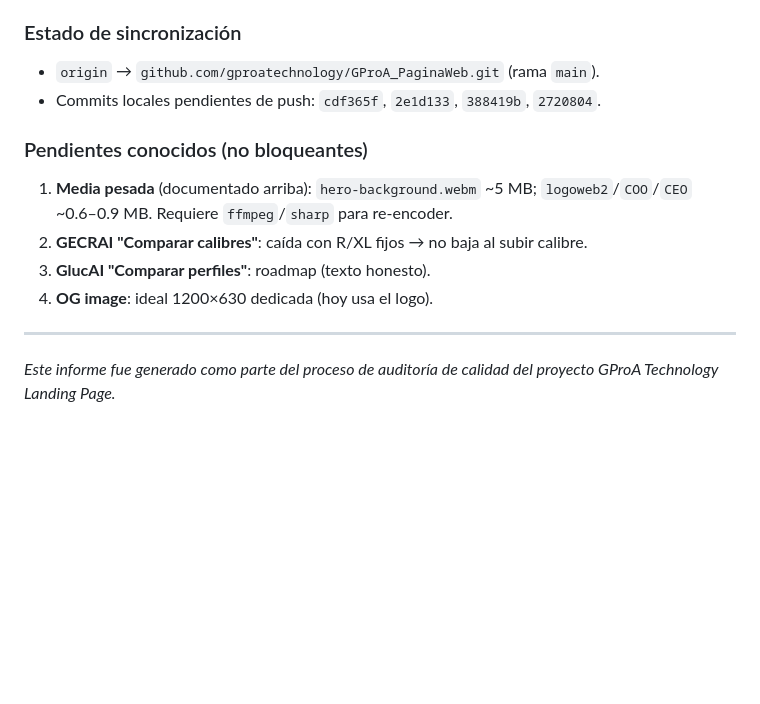
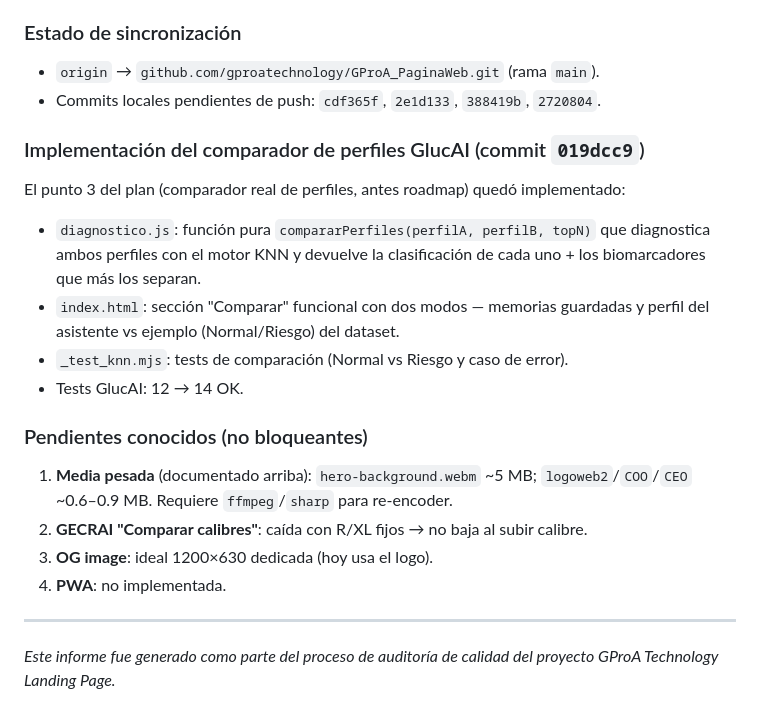
Before and after one commit to gproatechnology/GProA_PaginaWeb, a Markdown page: AUDITORIA.md, the part around the change. Rendered like a GitHub page; blank space fills up the shorter version.

Commit message:
docs(auditoria): registrar implementacion del comparador de perfiles GlucAI

```diff
--- a/AUDITORIA.md
+++ b/AUDITORIA.md
@@ -372,12 +372,23 @@ Auditoría del asistente que detectó 7 hallazgos; todos resueltos:
 - `origin` → `github.com/gproatechnology/GProA_PaginaWeb.git` (rama `main`).
 - Commits locales pendientes de push: `cdf365f`, `2e1d133`, `388419b`, `2720804`.
 
+### Implementación del comparador de perfiles GlucAI (commit `019dcc9`)
+El punto 3 del plan (comparador real de perfiles, antes roadmap) quedó
+implementado:
+- `diagnostico.js`: función pura `compararPerfiles(perfilA, perfilB, topN)` que
+  diagnostica ambos perfiles con el motor KNN y devuelve la clasificación de
+  cada uno + los biomarcadores que más los separan.
+- `index.html`: sección "Comparar" funcional con dos modos — memorias guardadas
+  y perfil del asistente vs ejemplo (Normal/Riesgo) del dataset.
+- `_test_knn.mjs`: tests de comparación (Normal vs Riesgo y caso de error).
+- Tests GlucAI: 12 → 14 OK.
+
 ### Pendientes conocidos (no bloqueantes)
 1. **Media pesada** (documentado arriba): `hero-background.webm` ~5 MB;
    `logoweb2`/`COO`/`CEO` ~0.6–0.9 MB. Requiere `ffmpeg`/`sharp` para re-encoder.
 2. **GECRAI "Comparar calibres"**: caída con R/XL fijos → no baja al subir calibre.
-3. **GlucAI "Comparar perfiles"**: roadmap (texto honesto).
-4. **OG image**: ideal 1200×630 dedicada (hoy usa el logo).
+3. **OG image**: ideal 1200×630 dedicada (hoy usa el logo).
+4. **PWA**: no implementada.
 
 ---
 
```
